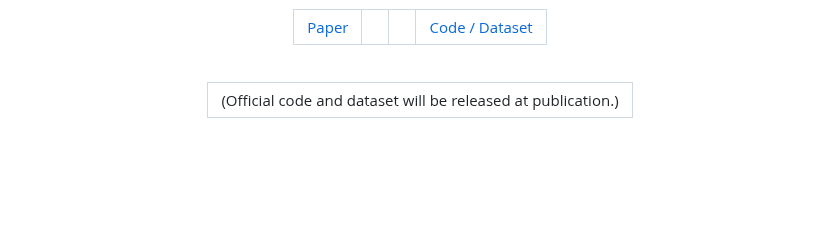
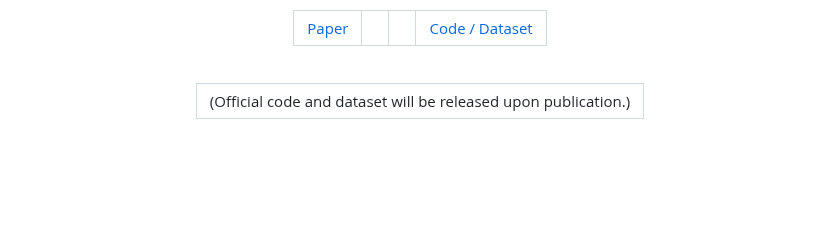
Before and after one commit to gistailab/gistailab.github.io, a Markdown page: uop/index.md, the part around one of its changes. Drawn GitHub-style.

```diff
--- a/uop/index.md
+++ b/uop/index.md
@@ -116,7 +116,7 @@ title: "Learning to Place Unseen Objects Stably using a Large-scale Simulation"
     <table style="border: none; display: initial;">
         <tbody>
             <tr style="border: none;">
-                <td style="border: none;">(Official code and dataset will be released at publication.)</td>
+                <td style="border: none;">(Official code and dataset will be released upon publication.)</td>
             </tr>
         </tbody>
     </table>
```
Also changed, not shown: other parts of uop/index.md (+4 -1 lines).
